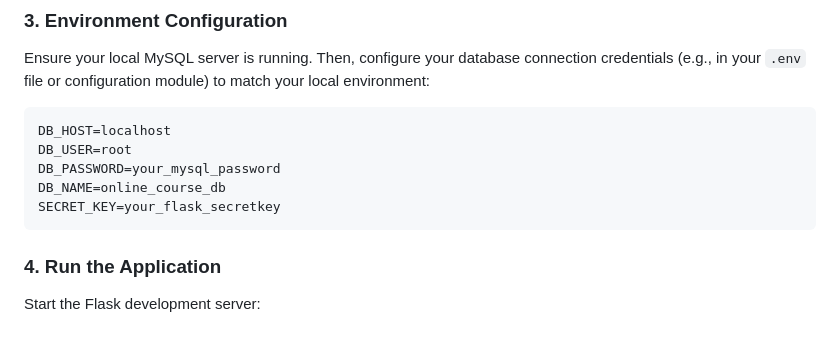
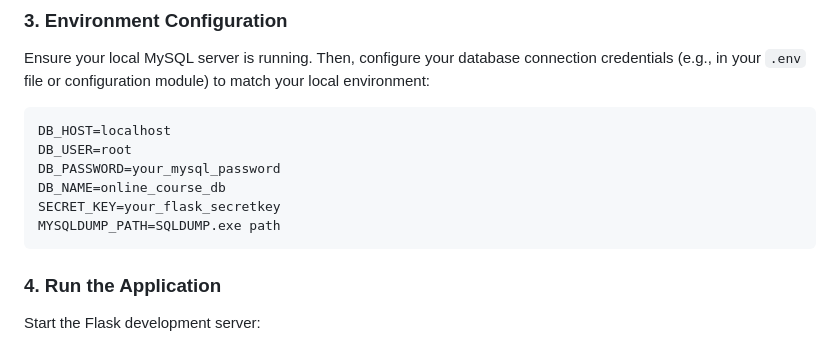
Before and after one commit to Zap-Vie/online-course-management-system, a Markdown page: README.md, the part around the change. Rendered like a GitHub page.

Commit message:
Add MYSQLDUMP_PATH to environment variables section

````diff
--- a/README.md
+++ b/README.md
@@ -58,6 +58,7 @@ DB_USER=root
 DB_PASSWORD=your_mysql_password
 DB_NAME=online_course_db
 SECRET_KEY=your_flask_secretkey
+MYSQLDUMP_PATH=SQLDUMP.exe path
 ```
 
 ### 4. Run the Application
````
